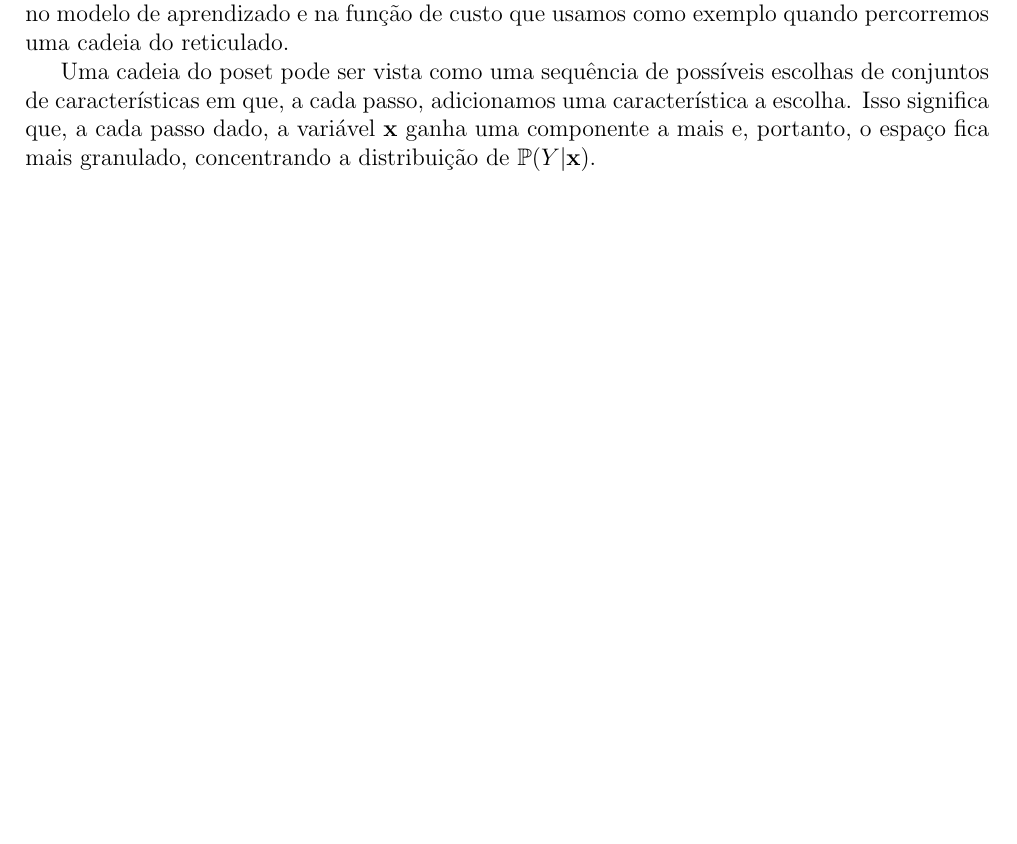
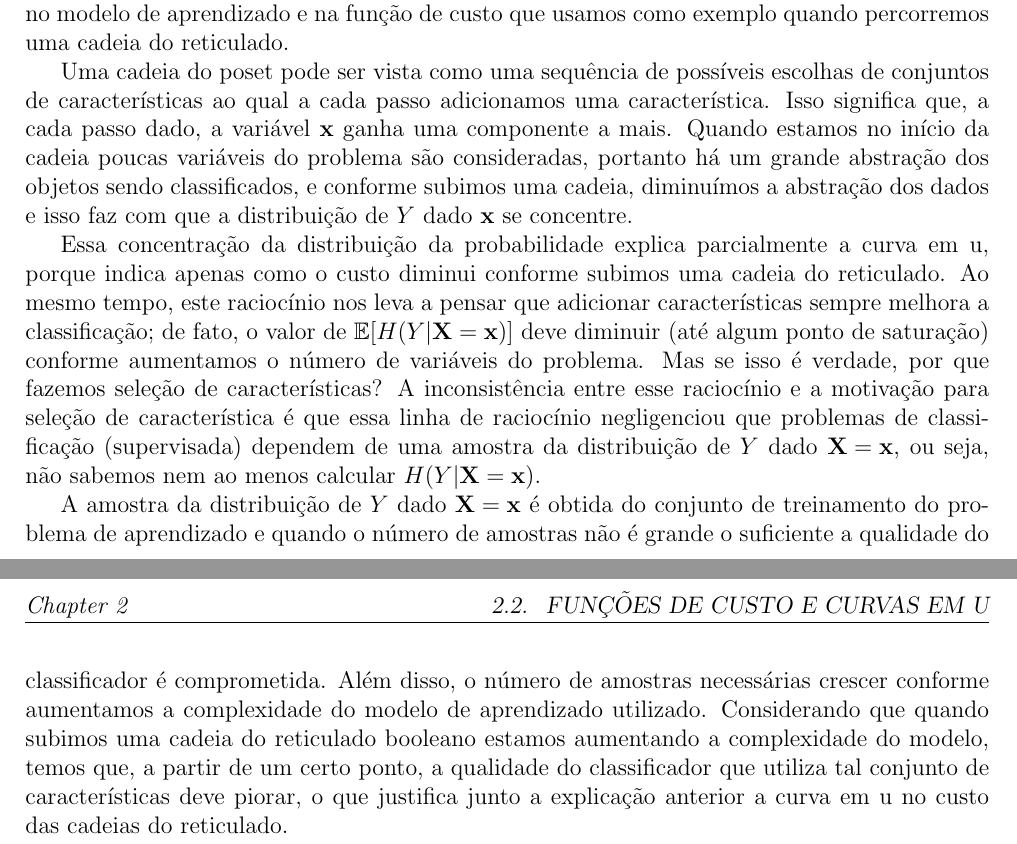
Before and after one commit to gustavoem/ucurve-pfs, a LaTeX document (doc/monografia/main.tex, which reads doc/monografia/chapters/fundamental_concepts.tex): part of page 6 of 8 before the commit and two parts of pages 6 and 7 of 9 after it, the two joined at a grey line, cut so that both start at the same text, the shorter picture padded with empty space. Compiled offline with pdfLaTeX.

Commit message:
Finished explaining the u-curve

```diff
--- a/doc/monografia/chapters/fundamental_concepts.tex
+++ b/doc/monografia/chapters/fundamental_concepts.tex
@@ -139,8 +139,40 @@ função de custo que usamos como exemplo quando percorremos uma cadeia
 do reticulado.
 
 Uma cadeia do poset pode ser vista como uma sequência de possíveis
-escolhas de conjuntos de características em que, a cada passo,
-adicionamos uma característica a escolha. Isso significa que, a cada
-passo dado, a variável $\mathbf{x}$ ganha uma componente a mais e,
-portanto, o espaço fica mais granulado, concentrando a distribuição de
-$\probability (Y | \mathbf{x})$.
+escolhas de conjuntos de características ao qual a cada passo
+adicionamos uma característica. Isso significa que, a cada passo dado,
+a variável $\mathbf{x}$ ganha uma componente a mais. Quando estamos no
+início da cadeia poucas variáveis do problema são consideradas, portanto
+há um grande abstração dos objetos sendo classificados, e conforme
+subimos uma cadeia, diminuímos a abstração dos dados e isso faz com que
+a distribuição de $Y$ dado $\mathbf{x}$ se concentre.
+
+Essa concentração da distribuição da probabilidade explica parcialmente
+a curva em u, porque indica apenas como o custo diminui conforme subimos
+uma cadeia do reticulado. Ao mesmo tempo, este raciocínio nos leva a
+pensar que adicionar características sempre melhora a classificação; de
+fato, o valor de $\expectation[H (Y | \mathbf{X = x})]$ deve diminuir
+(até algum ponto de saturação) conforme aumentamos o número de variáveis
+do problema. Mas se isso é verdade, por que fazemos seleção de
+características? A inconsistência entre esse raciocínio e a motivação
+para seleção de característica é que essa linha de raciocínio
+negligenciou que problemas de classificação (supervisada) dependem de
+uma amostra da distribuição de $Y$ dado $\mathbf{X = x}$, ou seja,
+não sabemos nem ao menos calcular $H (Y | \mathbf{X = x})$.
+
+A amostra da distribuição de $Y$ dado $\mathbf{X = x}$ é obtida do
+conjunto de treinamento do problema de aprendizado e quando o número
+de amostras não é grande o suficiente a qualidade do classificador
+é comprometida. Além disso, o número de amostras necessárias
+crescer conforme aumentamos a complexidade do modelo de aprendizado
+utilizado. Considerando que quando subimos uma cadeia do reticulado
+booleano estamos aumentando a complexidade do modelo, temos que, a
+partir de um certo ponto, a qualidade do classificador que utiliza tal
+conjunto de características deve piorar, o que justifica junto a
+explicação anterior a curva em u no custo das cadeias do reticulado.
+
+%Por isso, a entropia condicional média não é uma função de custo
+%apropriada para o problema de seleção de características, pois ela não
+
+%portanto, especificamos melhor o vetor de entrada, concentrando a
+%distribuição de $\probability (Y | \mathbf{x})$.
```
Also changed, not shown: doc/monografia/main.pdf.
